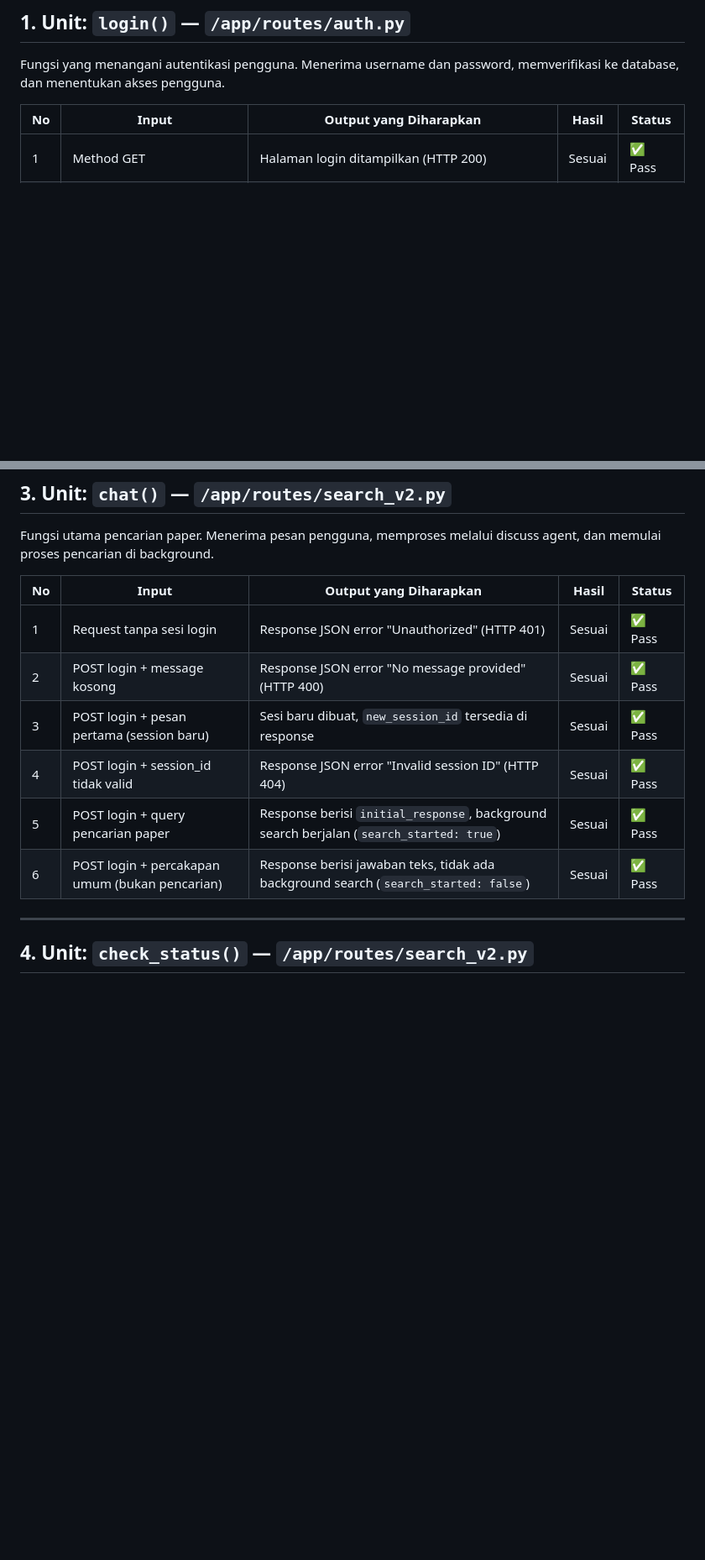
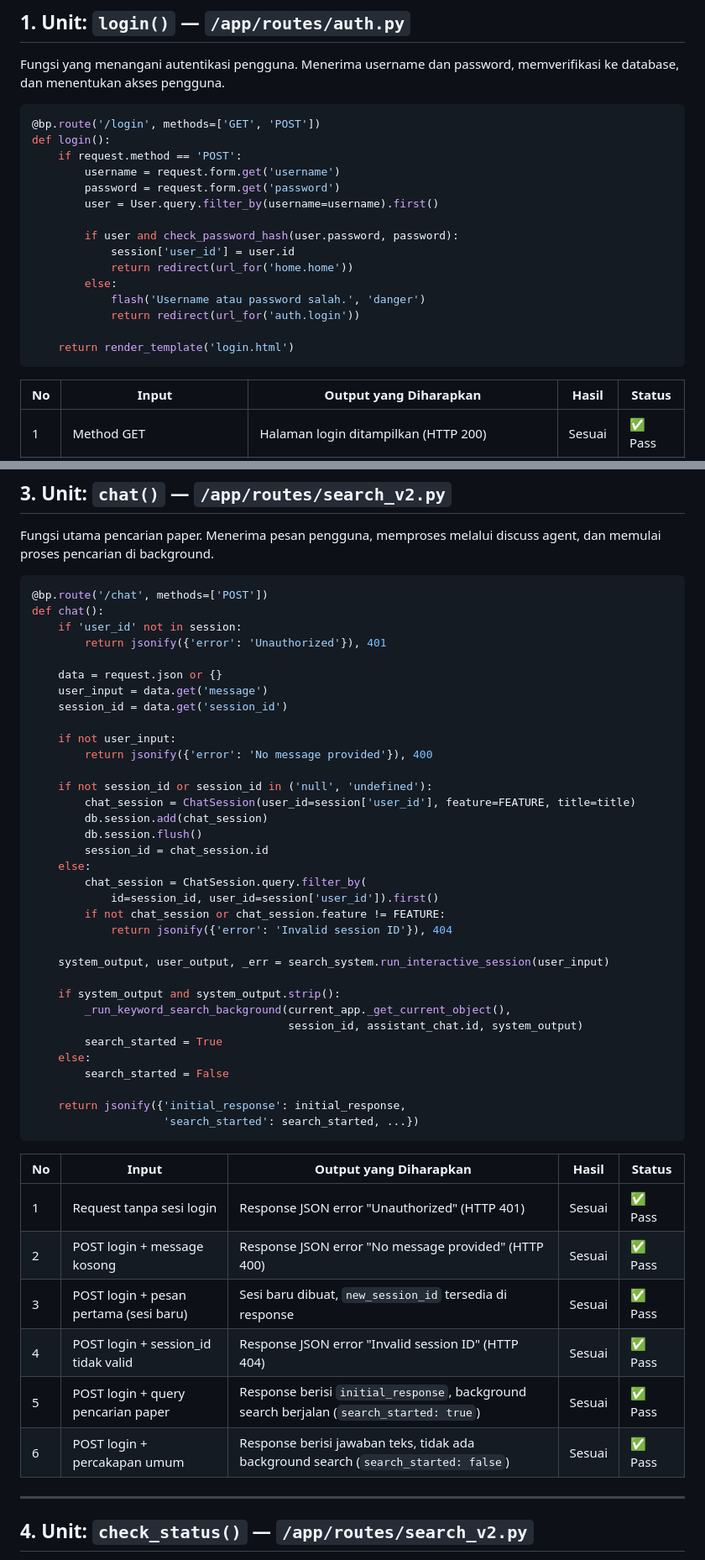
Before and after one commit to tsukiram/viorama, a Markdown page: docs/whitebox_testing.md, 2 parts joined by grey strips. Shown at 84% size. Rendered like a GitHub page; blank space fills up the shorter version.

````diff
--- a/docs/whitebox_testing.md
+++ b/docs/whitebox_testing.md
@@ -7,6 +7,24 @@ Pengujian White Box Testing dilakukan dengan metode **Unit Testing**, yaitu meng
 ## 1. Unit: `login()` — `/app/routes/auth.py`
 
 Fungsi yang menangani autentikasi pengguna. Menerima username dan password, memverifikasi ke database, dan menentukan akses pengguna.
+
+```python
+@bp.route('/login', methods=['GET', 'POST'])
+def login():
+    if request.method == 'POST':
+        username = request.form.get('username')
+        password = request.form.get('password')
+        user = User.query.filter_by(username=username).first()
+
+        if user and check_password_hash(user.password, password):
+            session['user_id'] = user.id
+            return redirect(url_for('home.home'))
+        else:
+            flash('Username atau password salah.', 'danger')
+            return redirect(url_for('auth.login'))
+
+    return render_template('login.html')
+```
 
 | No | Input | Output yang Diharapkan | Hasil | Status |
 |----|-------|----------------------|-------|--------|
@@ -36,14 +86,51 @@ Fungsi yang menangani pendaftaran akun pengguna baru. Memvalidasi input dan meny
 
 Fungsi utama pencarian paper. Menerima pesan pengguna, memproses melalui discuss agent, dan memulai proses pencarian di background.
 
+```python
+@bp.route('/chat', methods=['POST'])
+def chat():
+    if 'user_id' not in session:
+        return jsonify({'error': 'Unauthorized'}), 401
+
+    data = request.json or {}
+    user_input = data.get('message')
+    session_id = data.get('session_id')
+
+    if not user_input:
+        return jsonify({'error': 'No message provided'}), 400
+
+    if not session_id or session_id in ('null', 'undefined'):
+        chat_session = ChatSession(user_id=session['user_id'], feature=FEATURE, title=title)
+        db.session.add(chat_session)
+        db.session.flush()
+        session_id = chat_session.id
+    else:
+        chat_session = ChatSession.query.filter_by(
+            id=session_id, user_id=session['user_id']).first()
+        if not chat_session or chat_session.feature != FEATURE:
+            return jsonify({'error': 'Invalid session ID'}), 404
+
+    system_output, user_output, _err = search_system.run_interactive_session(user_input)
+
+    if system_output and system_output.strip():
+        _run_keyword_search_background(current_app._get_current_object(),
+                                       session_id, assistant_chat.id, system_output)
+        search_started = True
+    else:
+        search_started = False
+
+    return jsonify({'initial_response': initial_response,
+                    'search_started': search_started, ...})
+```
+
 | No | Input | Output yang Diharapkan | Hasil | Status |
 |----|-------|----------------------|-------|--------|
 | 1 | Request tanpa sesi login | Response JSON error "Unauthorized" (HTTP 401) | Sesuai | ✅ Pass |
 | 2 | POST login + message kosong | Response JSON error "No message provided" (HTTP 400) | Sesuai | ✅ Pass |
-| 3 | POST login + pesan pertama (session baru) | Sesi baru dibuat, `new_session_id` tersedia di response | Sesuai | ✅ Pass |
+| 3 | POST login + pesan pertama (sesi baru) | Sesi baru dibuat, `new_session_id` tersedia di response | Sesuai | ✅ Pass |
 | 4 | POST login + session_id tidak valid | Response JSON error "Invalid session ID" (HTTP 404) | Sesuai | ✅ Pass |
 | 5 | POST login + query pencarian paper | Response berisi `initial_response`, background search berjalan (`search_started: true`) | Sesuai | ✅ Pass |
-| 6 | POST login + percakapan umum (bukan pencarian) | Response berisi jawaban teks, tidak ada background search (`search_started: false`) | Sesuai | ✅ Pass |
+| 6 | POST login + percakapan umum | Response berisi jawaban teks, tidak ada background search (`search_started: false`) | Sesuai | ✅ Pass |
 
 ---
 
````
Also changed, not shown: other parts of docs/whitebox_testing.md (+93 -0 lines).
